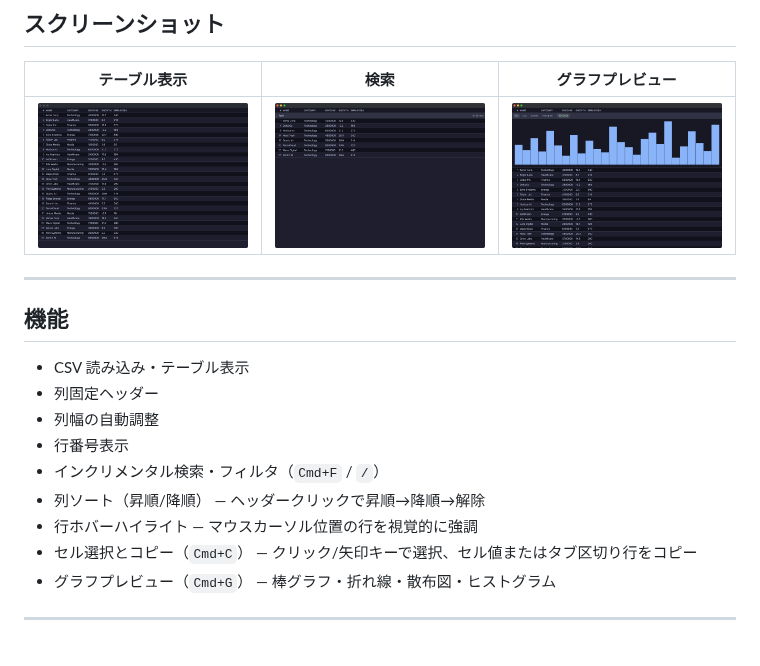
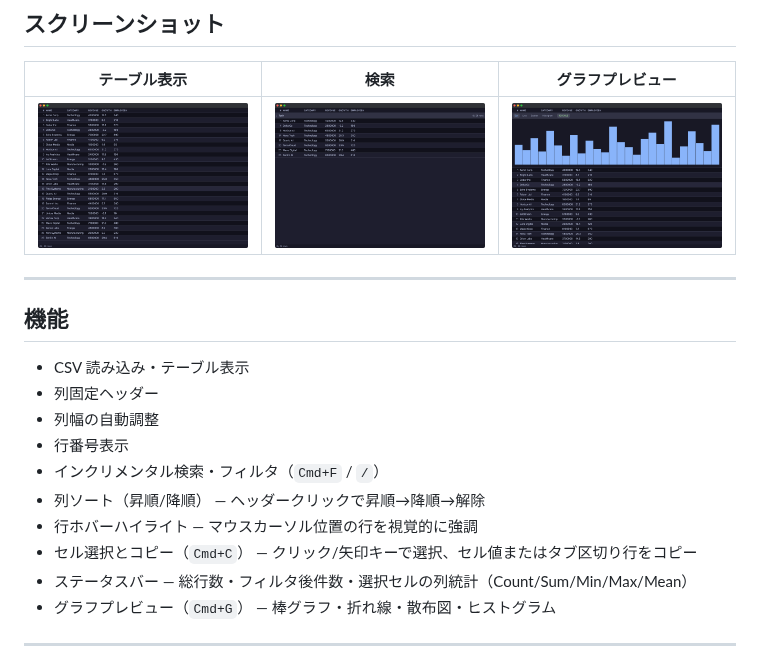
Before and after one commit to rysk-tanaka/csvr, a Markdown page: README.md, the part around the change. Rendered like a GitHub page; pictures changed too: docs/images/chart.png, docs/images/search.png, docs/images/table.png.

```diff
--- a/README.md
+++ b/README.md
@@ -37,6 +37,7 @@ csvr はターミナルから CSV ファイルを指定して GUI ウィンド
 - 列ソート（昇順/降順） — ヘッダークリックで昇順→降順→解除
 - 行ホバーハイライト — マウスカーソル位置の行を視覚的に強調
 - セル選択とコピー（`Cmd+C`） — クリック/矢印キーで選択、セル値またはタブ区切り行をコピー
+- ステータスバー — 総行数・フィルタ後件数・選択セルの列統計（Count/Sum/Min/Max/Mean）
 - グラフプレビュー（`Cmd+G`） — 棒グラフ・折れ線・散布図・ヒストグラム
 
 ---
```
Also changed, not shown: CLAUDE.md (+7 -1 lines), TODO.md (+1 -1 lines), 2 other files.
